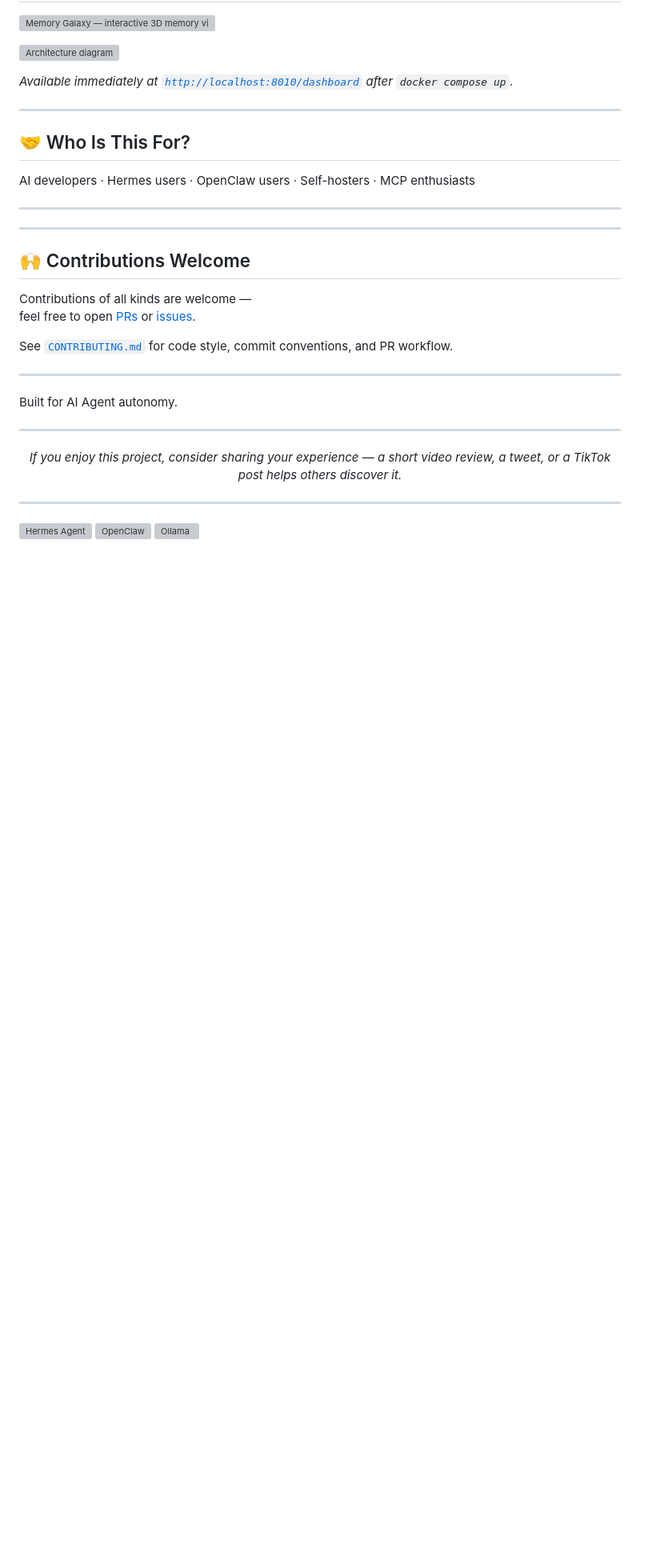
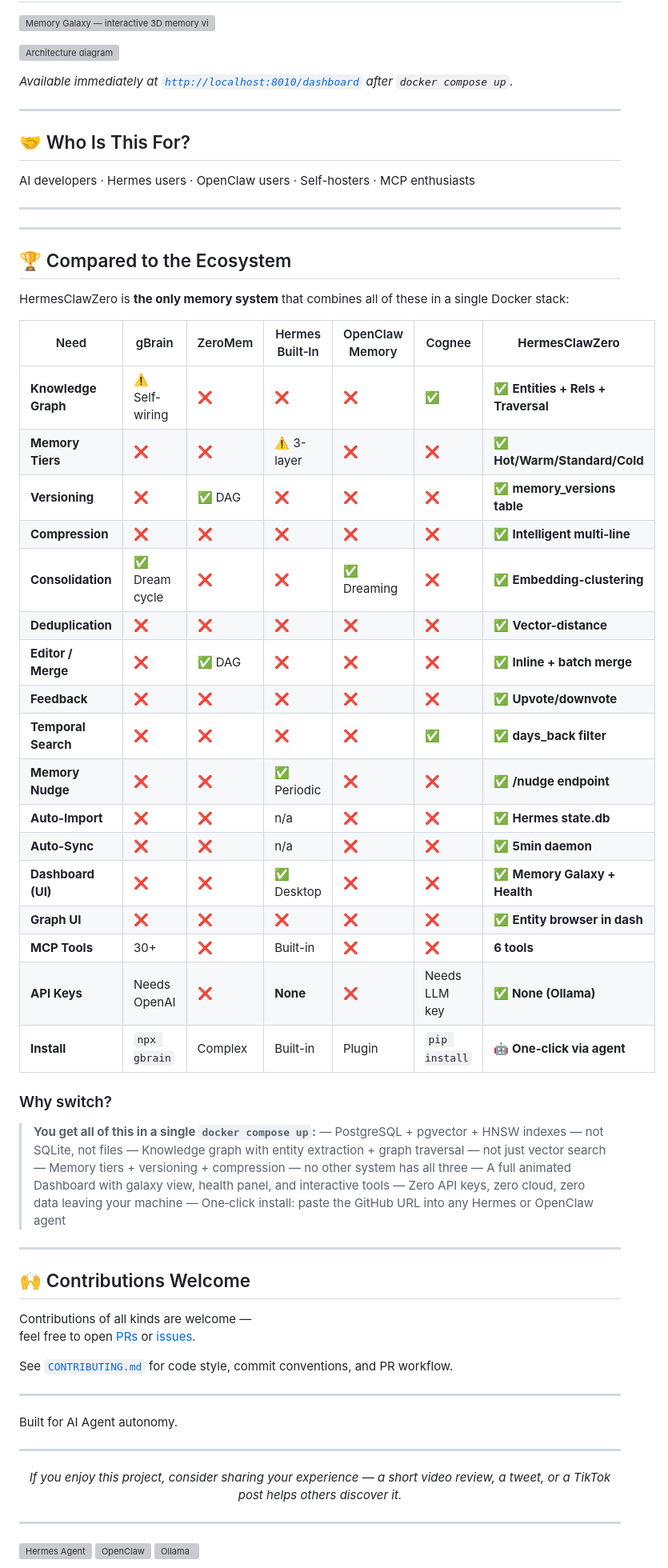
Before and after one commit to SunMe1977/HermesClawZero-ConfigSidecar, a Markdown page: README.md, the part around the change. Shown at 80% size. Drawn GitHub-style; blank space fills up the shorter version; grey boxes are pictures that could not be loaded.

Commit message:
docs: add ecosystem comparison table with 6 competing products to README

```diff
--- a/README.md
+++ b/README.md
@@ -227,6 +227,42 @@ AI developers · Hermes users · OpenClaw users · Self-hosters · MCP enthusias
 
 ---
 
+## 🏆 Compared to the Ecosystem
+
+HermesClawZero is **the only memory system** that combines all of these in a single Docker stack:
+
+| Need | gBrain | ZeroMem | Hermes Built‑In | OpenClaw Memory | Cognee | **HermesClawZero** |
+|---|---|---|---|---|---|---|
+| **Knowledge Graph** | ⚠️ Self-wiring | ❌ | ❌ | ❌ | ✅ | ✅ **Entities + Rels + Traversal** |
+| **Memory Tiers** | ❌ | ❌ | ⚠️ 3-layer | ❌ | ❌ | ✅ **Hot/Warm/Standard/Cold** |
+| **Versioning** | ❌ | ✅ DAG | ❌ | ❌ | ❌ | ✅ **memory_versions table** |
+| **Compression** | ❌ | ❌ | ❌ | ❌ | ❌ | ✅ **Intelligent multi-line** |
+| **Consolidation** | ✅ Dream cycle | ❌ | ❌ | ✅ Dreaming | ❌ | ✅ **Embedding-clustering** |
+| **Deduplication** | ❌ | ❌ | ❌ | ❌ | ❌ | ✅ **Vector-distance** |
+| **Editor / Merge** | ❌ | ✅ DAG | ❌ | ❌ | ❌ | ✅ **Inline + batch merge** |
+| **Feedback** | ❌ | ❌ | ❌ | ❌ | ❌ | ✅ **Upvote/downvote** |
+| **Temporal Search** | ❌ | ❌ | ❌ | ❌ | ✅ | ✅ **days_back filter** |
+| **Memory Nudge** | ❌ | ❌ | ✅ Periodic | ❌ | ❌ | ✅ **/nudge endpoint** |
+| **Auto-Import** | ❌ | ❌ | n/a | ❌ | ❌ | ✅ **Hermes state.db** |
+| **Auto-Sync** | ❌ | ❌ | n/a | ❌ | ❌ | ✅ **5min daemon** |
+| **Dashboard (UI)** | ❌ | ❌ | ✅ Desktop | ❌ | ❌ | ✅ **Memory Galaxy + Health** |
+| **Graph UI** | ❌ | ❌ | ❌ | ❌ | ❌ | ✅ **Entity browser in dash** |
+| **MCP Tools** | 30+ | ❌ | Built-in | ❌ | ❌ | **6 tools** |
+| **API Keys** | Needs OpenAI | ❌ | **None** | ❌ | Needs LLM key | **✅ None (Ollama)** |
+| **Install** | `npx gbrain` | Complex | Built-in | Plugin | `pip install` | **🤖 One‑click via agent** |
+
+### Why switch?
+
+> **You get all of this in a single `docker compose up`:**
+> — PostgreSQL + pgvector + HNSW indexes — not SQLite, not files
+> — Knowledge graph with entity extraction + graph traversal — not just vector search
+> — Memory tiers + versioning + compression — no other system has all three
+> — A full animated Dashboard with galaxy view, health panel, and interactive tools
+> — Zero API keys, zero cloud, zero data leaving your machine
+> — One‑click install: paste the GitHub URL into any Hermes or OpenClaw agent
+
+---
+
 ## 🙌 Contributions Welcome
 
 Contributions of all kinds are welcome —
```
